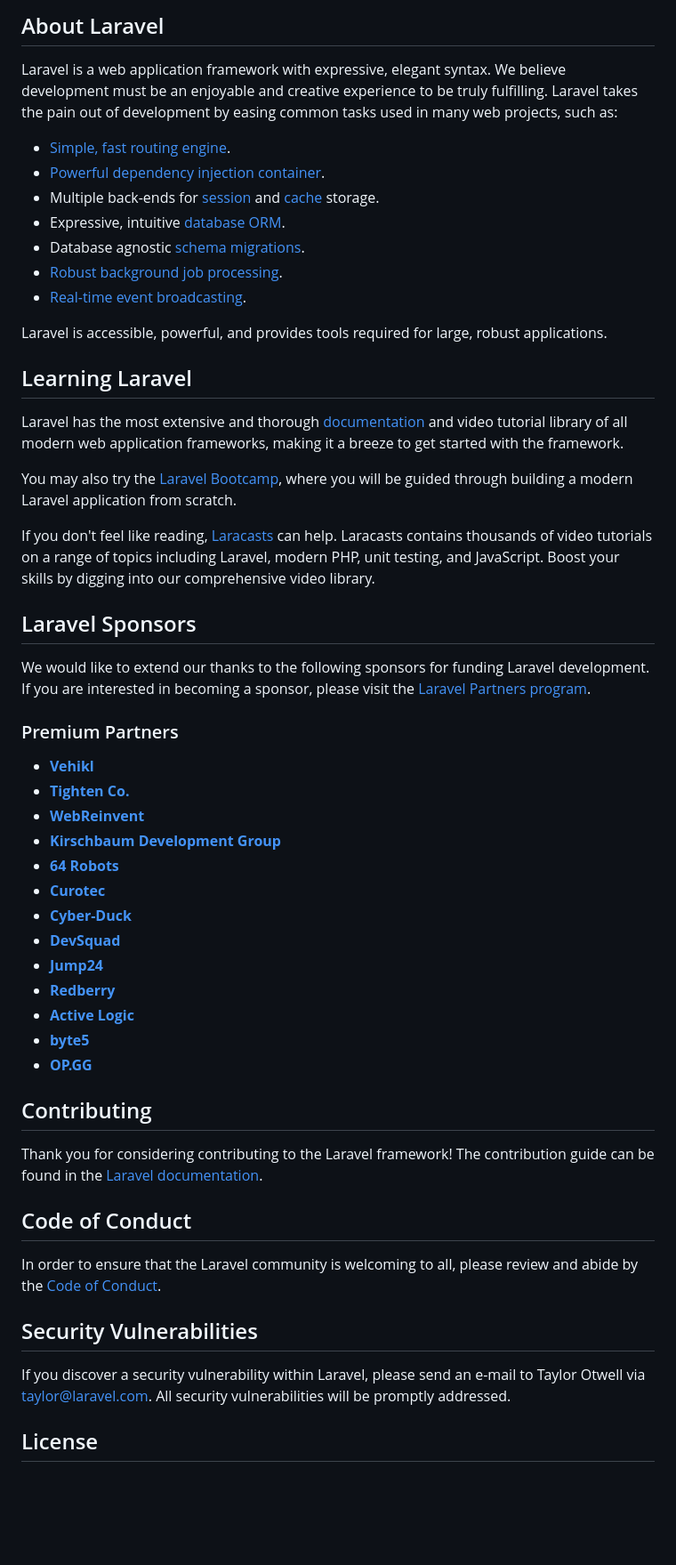
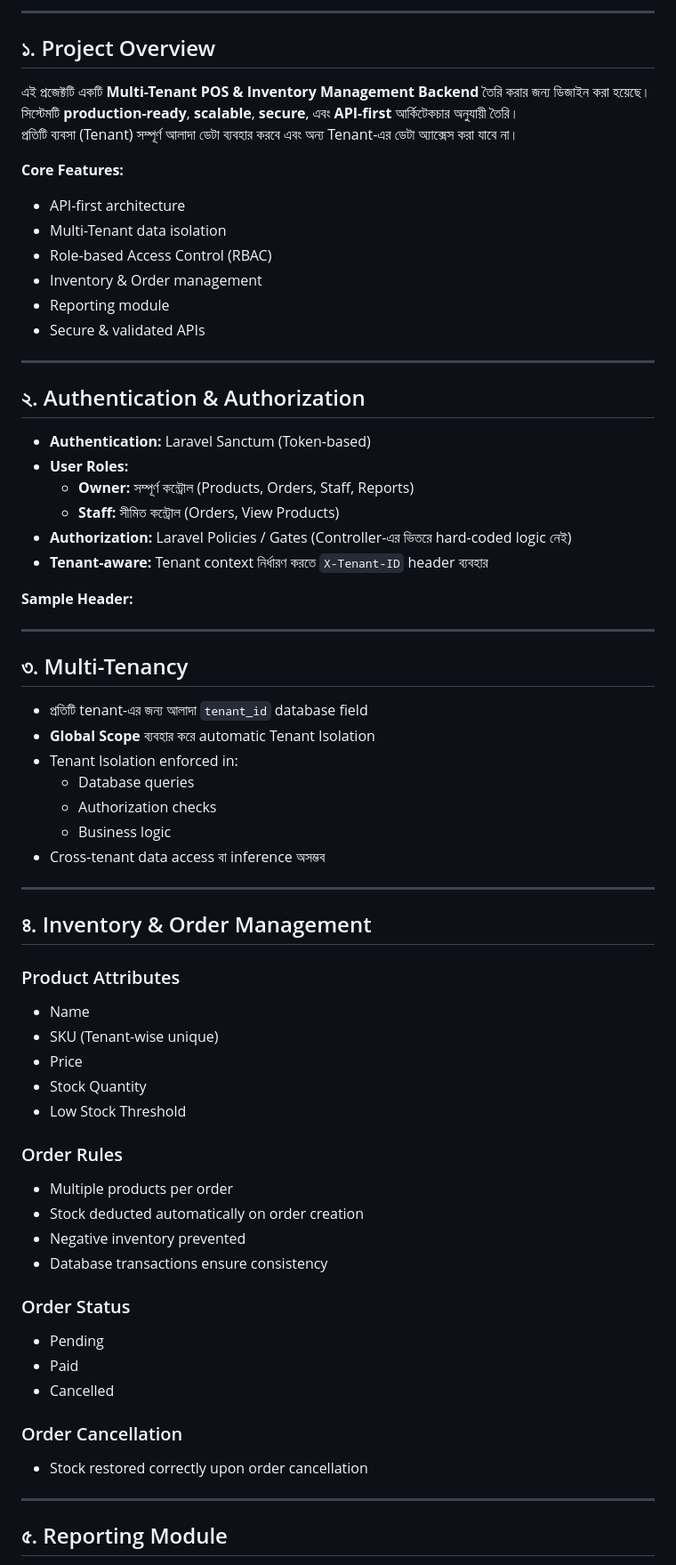
Before and after one commit to samim5274/Mini_Pos_System, a Markdown page: README.md, the part around one of its changes. Shown at 89% size. Rendered like a GitHub page; blank space fills up the shorter version.

```diff
--- a/README.md
+++ b/README.md
@@ -9,57 +4,71 @@
 
-## About Laravel
+---
 
-Laravel is a web application framework with expressive, elegant syntax. We believe development must be an enjoyable and creative experience to be truly fulfilling. Laravel takes the pain out of development by easing common tasks used in many web projects, such as:
+## ১. Project Overview
 
-- [Simple, fast routing engine](https://laravel.com/docs/routing).
-- [Powerful dependency injection container](https://laravel.com/docs/container).
-- Multiple back-ends for [session](https://laravel.com/docs/session) and [cache](https://laravel.com/docs/cache) storage.
-- Expressive, intuitive [database ORM](https://laravel.com/docs/eloquent).
-- Database agnostic [schema migrations](https://laravel.com/docs/migrations).
-- [Robust background job processing](https://laravel.com/docs/queues).
-- [Real-time event broadcasting](https://laravel.com/docs/broadcasting).
+এই প্রজেক্টটি একটি **Multi-Tenant POS & Inventory Management Backend** তৈরি করার জন্য ডিজাইন করা হয়েছে।
+সিস্টেমটি **production-ready**, **scalable**, **secure**, এবং **API-first** আর্কিটেকচার অনুযায়ী তৈরি।
+প্রতিটি ব্যবসা (Tenant) সম্পূর্ণ আলাদা ডেটা ব্যবহার করবে এবং অন্য Tenant-এর ডেটা অ্যাক্সেস করা যাবে না।
 
-Laravel is accessible, powerful, and provides tools required for large, robust applications.
+**Core Features:**
+- API-first architecture
+- Multi-Tenant data isolation
+- Role-based Access Control (RBAC)
+- Inventory & Order management
+- Reporting module
+- Secure & validated APIs
 
-## Learning Laravel
+---
 
-Laravel has the most extensive and thorough [documentation](https://laravel.com/docs) and video tutorial library of all modern web application frameworks, making it a breeze to get started with the framework.
+## ২. Authentication & Authorization
 
-You may also try the [Laravel Bootcamp](https://bootcamp.laravel.com), where you will be guided through building a modern Laravel application from scratch.
+- **Authentication:** Laravel Sanctum (Token-based)
+- **User Roles:**
+  - **Owner:** সম্পূর্ণ কন্ট্রোল (Products, Orders, Staff, Reports)
+  - **Staff:** সীমিত কন্ট্রোল (Orders, View Products)
+- **Authorization:** Laravel Policies / Gates (Controller-এর ভিতরে hard-coded logic নেই)
+- **Tenant-aware:** Tenant context নির্ধারণ করতে `X-Tenant-ID` header ব্যবহার
 
-If you don't feel like reading, [Laracasts](https://laracasts.com) can help. Laracasts contains thousands of video tutorials on a range of topics including Laravel, modern PHP, unit testing, and JavaScript. Boost your skills by digging into our comprehensive video library.
+**Sample Header:**
 
-## Laravel Sponsors
+---
 
-We would like to extend our thanks to the following sponsors for funding Laravel development. If you are interested in becoming a sponsor, please visit the [Laravel Partners program](https://partners.laravel.com).
+## ৩. Multi-Tenancy
 
-### Premium Partners
+- প্রতিটি tenant-এর জন্য আলাদা `tenant_id` database field
+- **Global Scope** ব্যবহার করে automatic Tenant Isolation
+- Tenant Isolation enforced in:
+  - Database queries
+  - Authorization checks
+  - Business logic
+- Cross-tenant data access বা inference অসম্ভব
 
-- **[Vehikl](https://vehikl.com/)**
-- **[Tighten Co.](https://tighten.co)**
-- **[WebReinvent](https://webreinvent.com/)**
-- **[Kirschbaum Development Group](https://kirschbaumdevelopment.com)**
-- **[64 Robots](https://64robots.com)**
-- **[Curotec](https://www.curotec.com/services/technologies/laravel/)**
-- **[Cyber-Duck](https://cyber-duck.co.uk)**
-- **[DevSquad](https://devsquad.com/hire-laravel-developers)**
-- **[Jump24](https://jump24.co.uk)**
-- **[Redberry](https://redberry.international/laravel/)**
-- **[Active Logic](https://activelogic.com)**
-- **[byte5](https://byte5.de)**
-- **[OP.GG](https://op.gg)**
+---
 
-## Contributing
+## ৪. Inventory & Order Management
 
-Thank you for considering contributing to the Laravel framework! The contribution guide can be found in the [Laravel documentation](https://laravel.com/docs/contributions).
+### Product Attributes
+- Name
+- SKU (Tenant-wise unique)
+- Price
+- Stock Quantity
+- Low Stock Threshold
 
-## Code of Conduct
+### Order Rules
+- Multiple products per order
+- Stock deducted automatically on order creation
+- Negative inventory prevented
+- Database transactions ensure consistency
 
-In order to ensure that the Laravel community is welcoming to all, please review and abide by the [Code of Conduct](https://laravel.com/docs/contributions#code-of-conduct).
+### Order Status
+- Pending
+- Paid
+- Cancelled
 
-## Security Vulnerabilities
+### Order Cancellation
+- Stock restored correctly upon order cancellation
 
-If you discover a security vulnerability within Laravel, please send an e-mail to Taylor Otwell via [taylor@laravel.com](mailto:taylor@laravel.com). All security vulnerabilities will be promptly addressed.
+---
 
-## License
+## ৫. Reporting Module
 
```
Also changed, not shown: other parts of README.md (+100 -8 lines).
